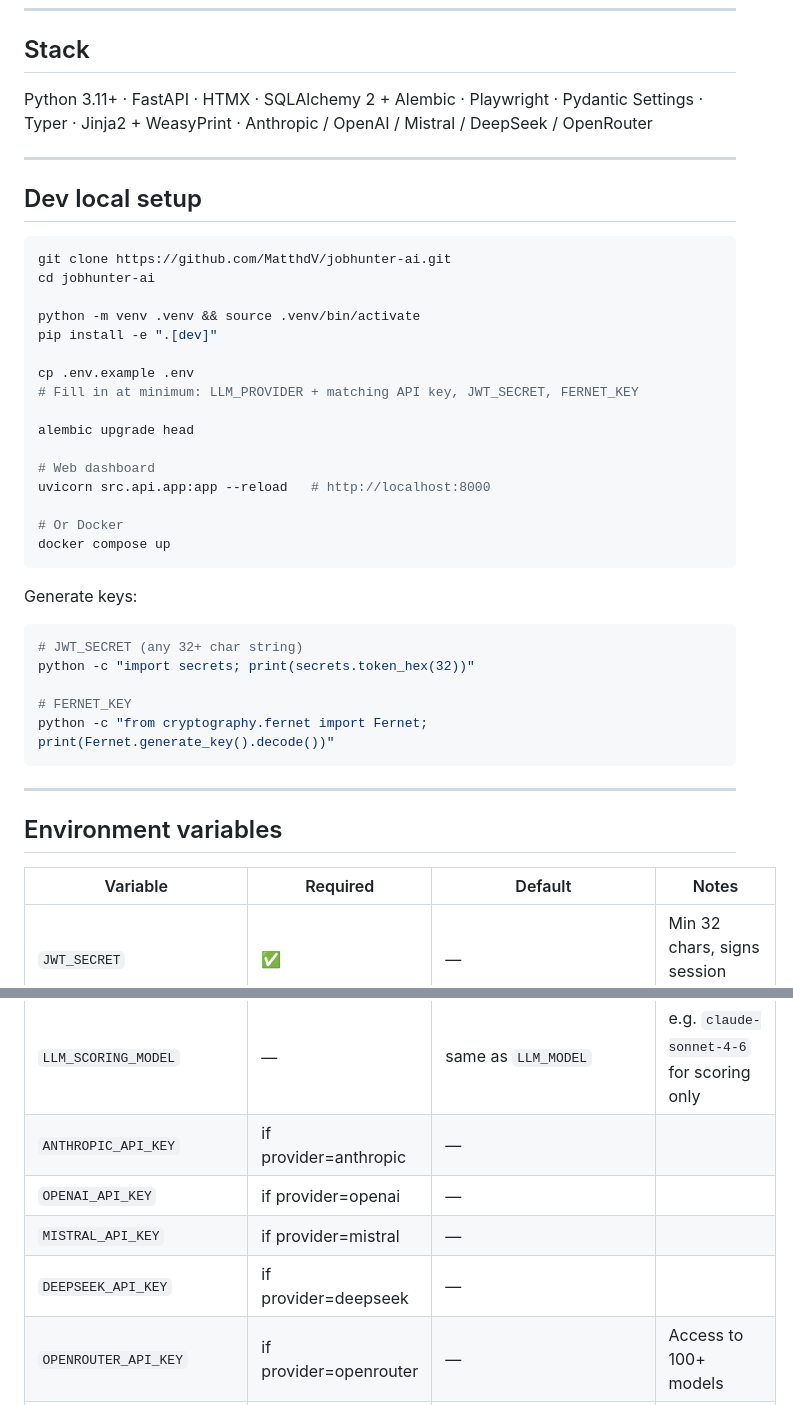
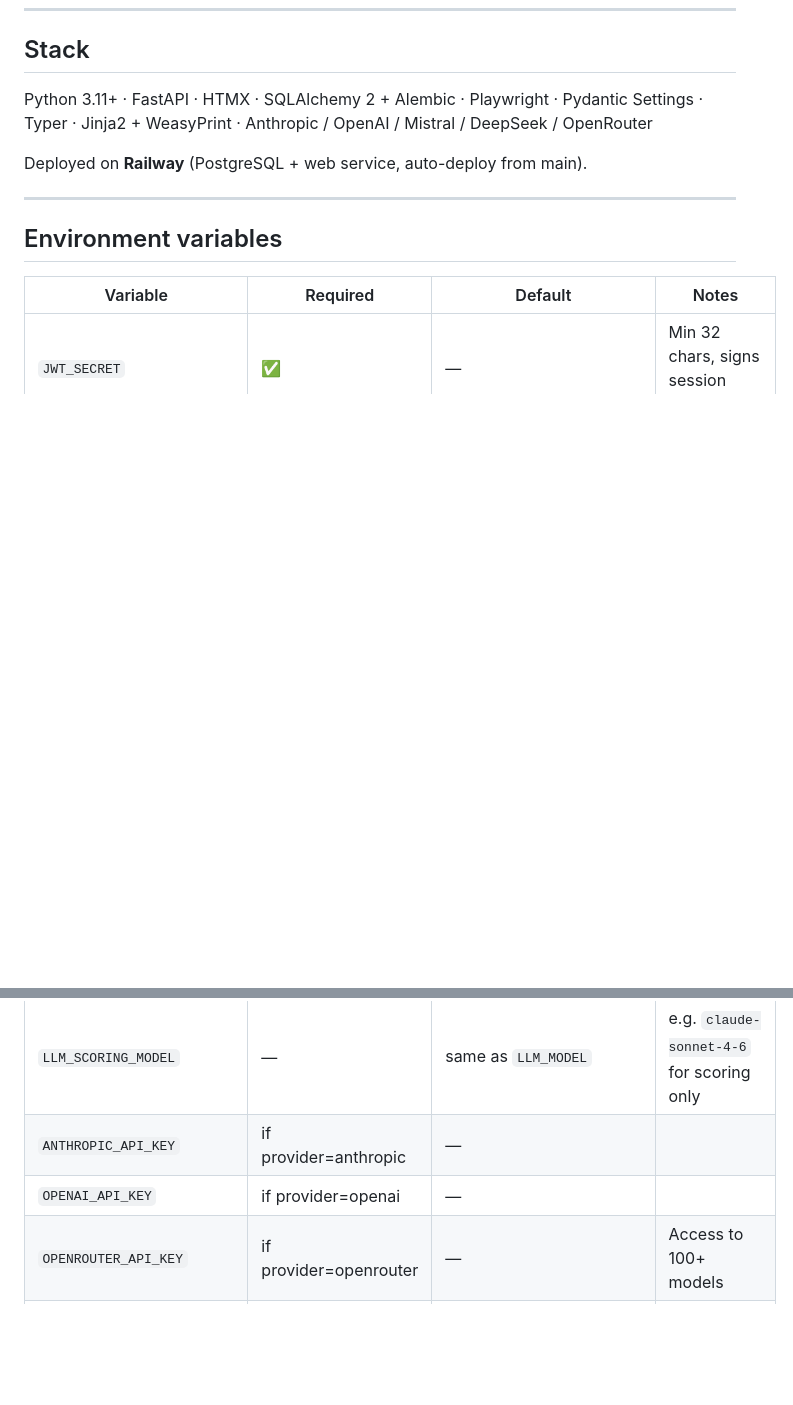
Before and after one commit to MatthdV/jobhunter-ai, a Markdown page: README.md, 2 parts joined by grey strips. Drawn GitHub-style; blank space fills up the shorter version.

````diff
--- a/README.md
+++ b/README.md
@@ -80,37 +80,7 @@ Missing blocks default to 3.0 with a logged warning. Default threshold to procee
 
 Python 3.11+ · FastAPI · HTMX · SQLAlchemy 2 + Alembic · Playwright · Pydantic Settings · Typer · Jinja2 + WeasyPrint · Anthropic / OpenAI / Mistral / DeepSeek / OpenRouter
 
----
-
-## Dev local setup
-
-```bash
-git clone https://github.com/MatthdV/jobhunter-ai.git
-cd jobhunter-ai
-
-python -m venv .venv && source .venv/bin/activate
-pip install -e ".[dev]"
-
-cp .env.example .env
-# Fill in at minimum: LLM_PROVIDER + matching API key, JWT_SECRET, FERNET_KEY
-
-alembic upgrade head
-
-# Web dashboard
-uvicorn src.api.app:app --reload   # http://localhost:8000
-
-# Or Docker
-docker compose up
-```
-
-Generate keys:
-```bash
-# JWT_SECRET (any 32+ char string)
-python -c "import secrets; print(secrets.token_hex(32))"
-
-# FERNET_KEY
-python -c "from cryptography.fernet import Fernet; print(Fernet.generate_key().decode())"
-```
+Deployed on **Railway** (PostgreSQL + web service, auto-deploy from main).
 
 ---
 
@@ -127,8 +97,6 @@ python -c "from cryptography.fernet import Fernet; print(Fernet.generate_key().d
 | `LLM_SCORING_MODEL` | — | same as `LLM_MODEL` | e.g. `claude-sonnet-4-6` for scoring only |
 | `ANTHROPIC_API_KEY` | if provider=anthropic | — | |
 | `OPENAI_API_KEY` | if provider=openai | — | |
-| `MISTRAL_API_KEY` | if provider=mistral | — | |
-| `DEEPSEEK_API_KEY` | if provider=deepseek | — | |
 | `OPENROUTER_API_KEY` | if provider=openrouter | — | Access to 100+ models |
 | `GMAIL_CLIENT_ID` | Gmail features | — | OAuth2 credentials |
 | `GMAIL_CLIENT_SECRET` | Gmail features | — | |
````
Also changed, not shown: other parts of README.md (+36 -43 lines).
